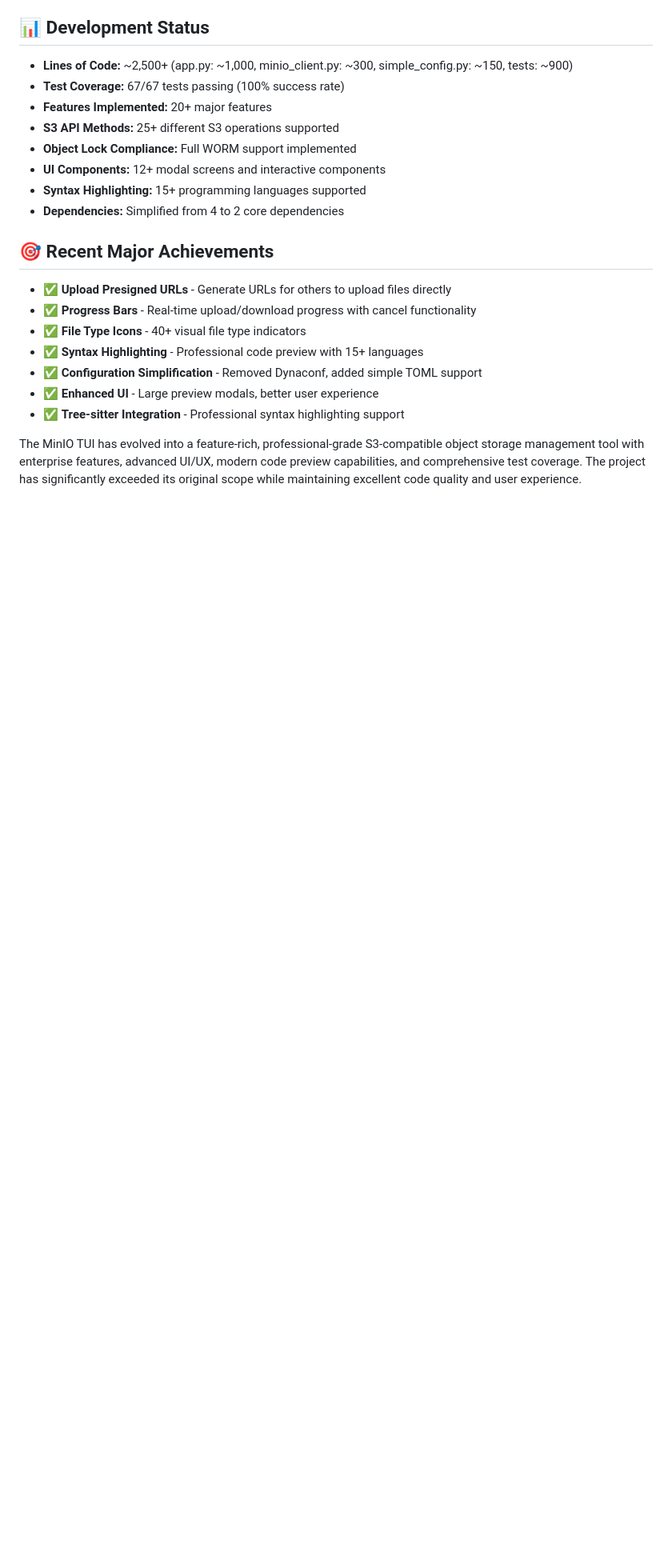
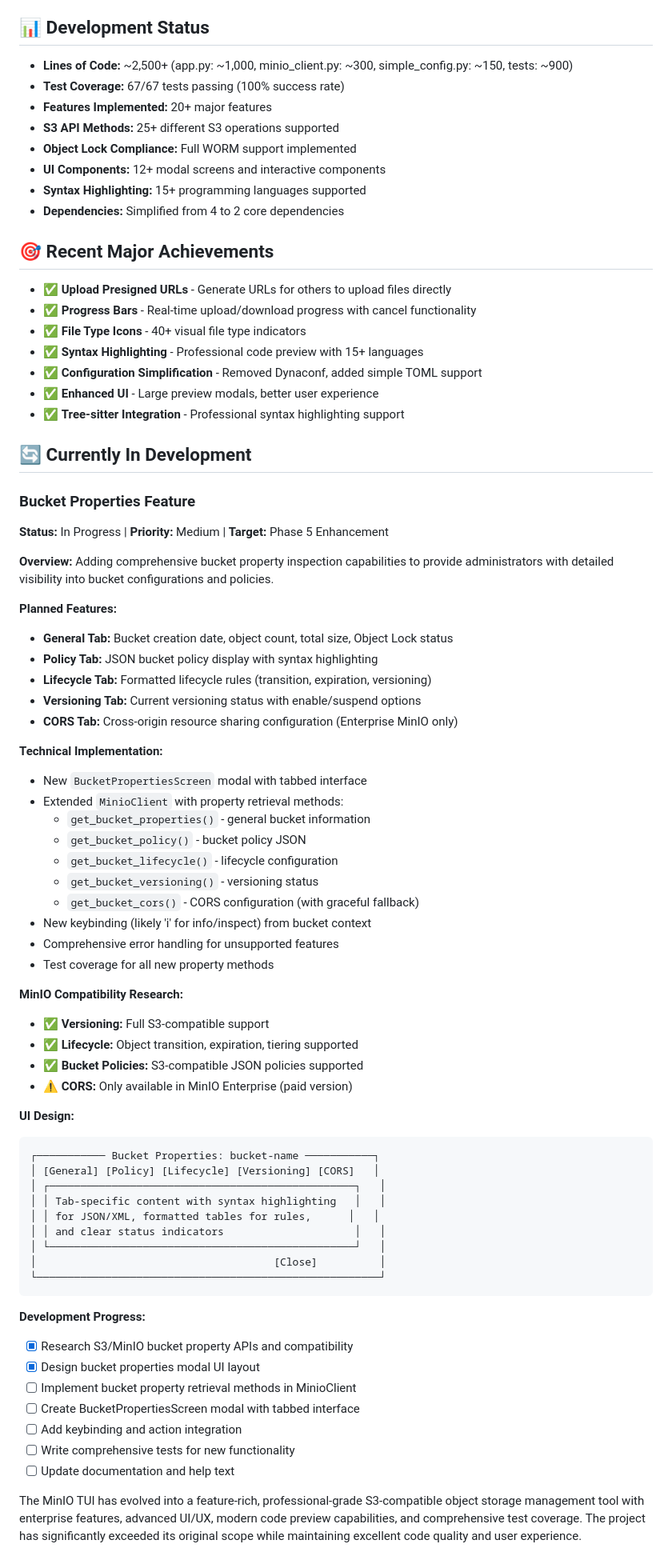
Before and after one commit to ilifu/minio_deploy, a Markdown page: TODO.md, the part around one of its changes. Shown at 80% size. Rendered like a GitHub page; blank space fills up the shorter version.

Commit message:
update the plan.

````diff
--- a/TODO.md
+++ b/TODO.md
@@ -121,4 +122,58 @@
 - ✅ **Enhanced UI** - Large preview modals, better user experience
 - ✅ **Tree-sitter Integration** - Professional syntax highlighting support
 
+## 🔄 Currently In Development
+
+### Bucket Properties Feature
+**Status:** In Progress | **Priority:** Medium | **Target:** Phase 5 Enhancement
+
+**Overview:** Adding comprehensive bucket property inspection capabilities to provide administrators with detailed visibility into bucket configurations and policies.
+
+**Planned Features:**
+- **General Tab:** Bucket creation date, object count, total size, Object Lock status
+- **Policy Tab:** JSON bucket policy display with syntax highlighting
+- **Lifecycle Tab:** Formatted lifecycle rules (transition, expiration, versioning)
+- **Versioning Tab:** Current versioning status with enable/suspend options
+- **CORS Tab:** Cross-origin resource sharing configuration (Enterprise MinIO only)
+
+**Technical Implementation:**
+- New `BucketPropertiesScreen` modal with tabbed interface
+- Extended `MinioClient` with property retrieval methods:
+  - `get_bucket_properties()` - general bucket information
+  - `get_bucket_policy()` - bucket policy JSON
+  - `get_bucket_lifecycle()` - lifecycle configuration
+  - `get_bucket_versioning()` - versioning status
+  - `get_bucket_cors()` - CORS configuration (with graceful fallback)
+- New keybinding (likely 'i' for info/inspect) from bucket context
+- Comprehensive error handling for unsupported features
+- Test coverage for all new property methods
+
+**MinIO Compatibility Research:**
+- ✅ **Versioning:** Full S3-compatible support
+- ✅ **Lifecycle:** Object transition, expiration, tiering supported
+- ✅ **Bucket Policies:** S3-compatible JSON policies supported
+- ⚠️ **CORS:** Only available in MinIO Enterprise (paid version)
+
+**UI Design:**
+```
+┌─────────── Bucket Properties: bucket-name ───────────┐
+│ [General] [Policy] [Lifecycle] [Versioning] [CORS]   │
+│ ┌─────────────────────────────────────────────────┐   │
+│ │ Tab-specific content with syntax highlighting   │   │
+│ │ for JSON/XML, formatted tables for rules,      │   │
+│ │ and clear status indicators                     │   │
+│ └─────────────────────────────────────────────────┘   │
+│                                      [Close]          │
+└───────────────────────────────────────────────────────┘
+```
+
+**Development Progress:**
+- [x] Research S3/MinIO bucket property APIs and compatibility
+- [x] Design bucket properties modal UI layout
+- [ ] Implement bucket property retrieval methods in MinioClient
+- [ ] Create BucketPropertiesScreen modal with tabbed interface
+- [ ] Add keybinding and action integration
+- [ ] Write comprehensive tests for new functionality
+- [ ] Update documentation and help text
+
 The MinIO TUI has evolved into a feature-rich, professional-grade S3-compatible object storage management tool with enterprise features, advanced UI/UX, modern code preview capabilities, and comprehensive test coverage. The project has significantly exceeded its original scope while maintaining excellent code quality and user experience.
````
Also changed, not shown: other parts of TODO.md (+2 -1 lines).
